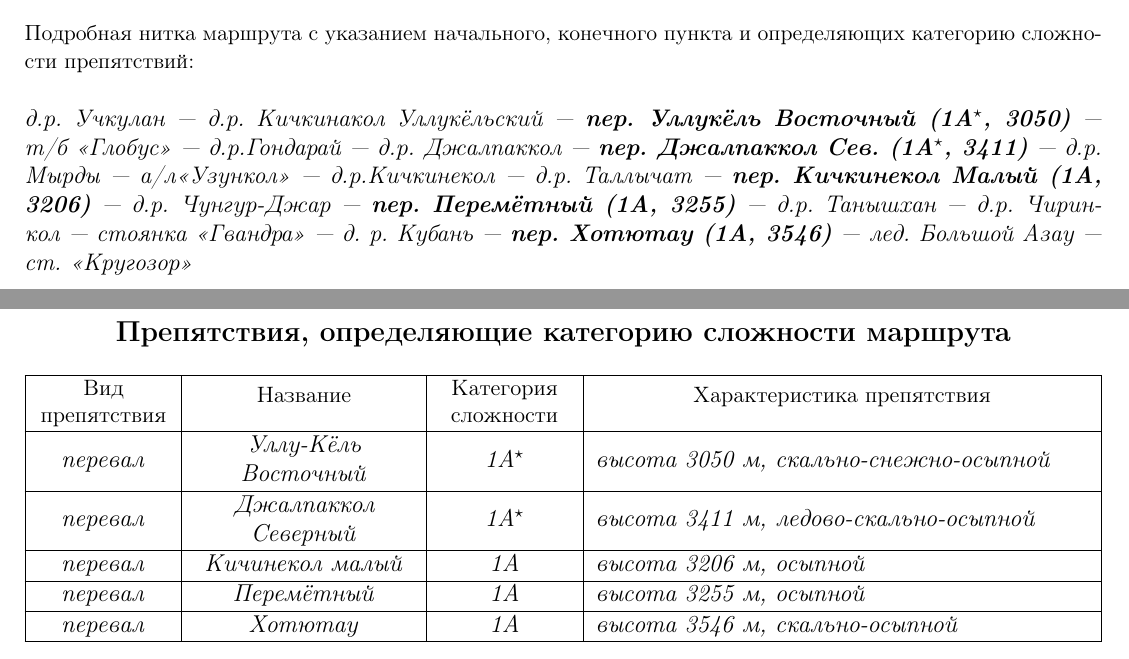
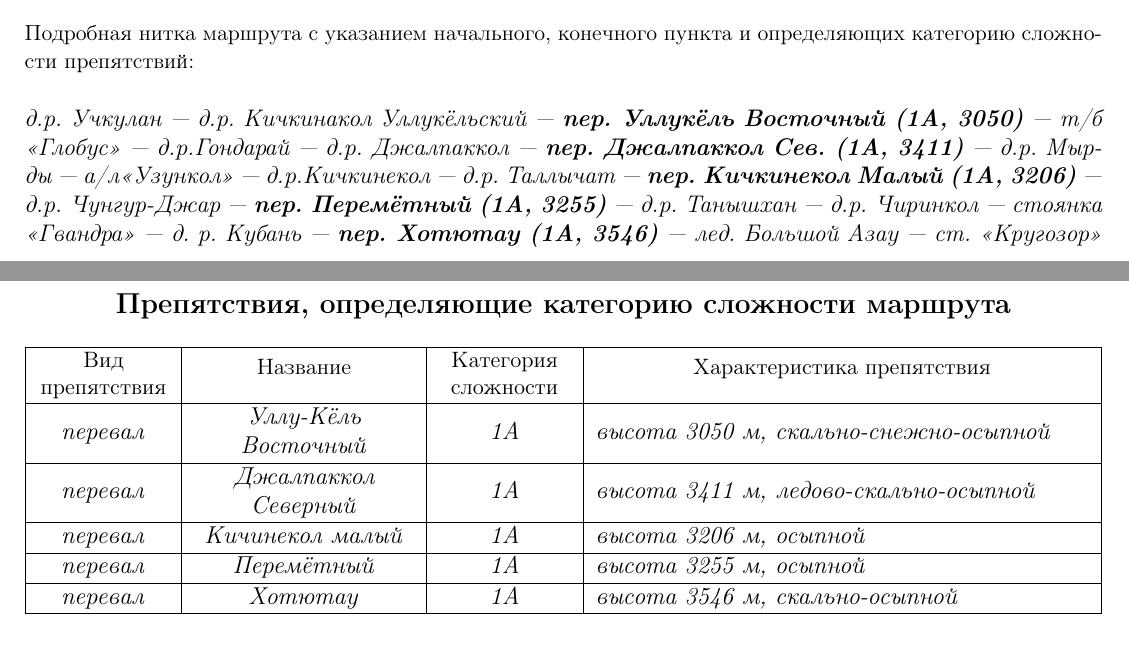
Before and after one commit to 3dsoundfromtagan/hiking_certificate, a LaTeX document (spravka_template.tex): two parts of pages 1 and 2 of 2, joined at a grey line, cut so that both start at the same text. Compiled offline with pdfLaTeX.

Commit message:
stars remove

```diff
--- a/spravka_template.tex
+++ b/spravka_template.tex
@@ -54,7 +54,7 @@
 \end{small}
 \vspace{0.5cm}
 
-\normalsize \textit{д.р. Учкулан~--- д.р. Кичкинакол Уллукёльский~--- \textbf{пер. Уллукёль Восточный (1А$^\star$, 3050)}~--- т/б <<Глобус>>~--- д.р.Гондарай~--- д.р. Джалпаккол~--- \textbf{пер. Джалпаккол Сев. (1А$^\star$, 3411)}~--- д.р. Мырды~--- а/л<<Узункол>>~--- д.р.Кичкинекол~--- д.р. Таллычат~--- \textbf{пер. Кичкинекол Малый (1А, 3206)}~--- д.р. Чунгур-Джар~--- \textbf{пер. Перемётный (1А, 3255)}~--- д.р. Танышхан~--- д.р. Чиринкол~--- стоянка <<Гвандра>>~--- д. р. Кубань~--- \textbf{пер. Хотютау (1А, 3546)}~--- лед. Большой Азау~--- ст.~<<Кругозор>>}
+\normalsize \textit{д.р. Учкулан~--- д.р. Кичкинакол Уллукёльский~--- \textbf{пер. Уллукёль Восточный (1А, 3050)}~--- т/б <<Глобус>>~--- д.р.Гондарай~--- д.р. Джалпаккол~--- \textbf{пер. Джалпаккол Сев. (1А, 3411)}~--- д.р. Мырды~--- а/л<<Узункол>>~--- д.р.Кичкинекол~--- д.р. Таллычат~--- \textbf{пер. Кичкинекол Малый (1А, 3206)}~--- д.р. Чунгур-Джар~--- \textbf{пер. Перемётный (1А, 3255)}~--- д.р. Танышхан~--- д.р. Чиринкол~--- стоянка <<Гвандра>>~--- д. р. Кубань~--- \textbf{пер. Хотютау (1А, 3546)}~--- лед. Большой Азау~--- ст.~<<Кругозор>>}
 
 \newpage
 
@@ -71,10 +71,10 @@
 		\small \makecell{Характеристика препятствия} \\
 		\hline
 
-		\textit{перевал}	&	\textit{Уллу-Кёль Восточный}	&	\textit{1А$^{\star}$}	&	\textit{высота 3050~м, скально-снежно-осыпной}	 \\
+		\textit{перевал}	&	\textit{Уллу-Кёль Восточный}	&	\textit{1А}	&	\textit{высота 3050~м, скально-снежно-осыпной}	 \\
 		\hline
 
-		\textit{перевал}	&	\textit{Джалпаккол Северный}	&	\textit{1А$^{\star}$}	&	\textit{высота 3411~м, ледово-скально-осыпной}	 \\
+		\textit{перевал}	&	\textit{Джалпаккол Северный}	&	\textit{1А}	&	\textit{высота 3411~м, ледово-скально-осыпной}	 \\
 		\hline
 
 		\textit{перевал}	&	\textit{Кичинекол малый}	&	\textit{1А}	&	\textit{высота 3206~м, осыпной}	 \\
```
Also changed, not shown: spravka_template.pdf.
